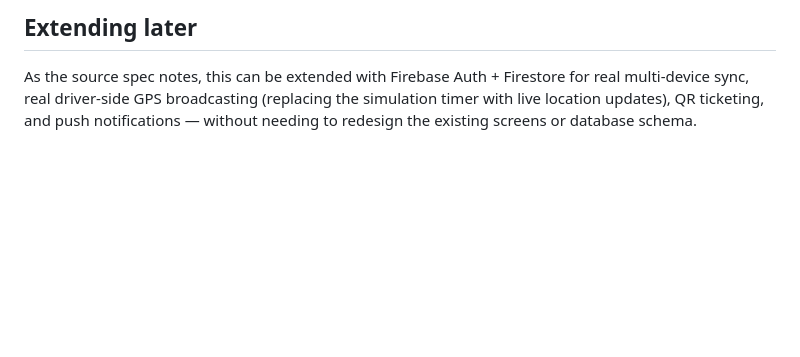
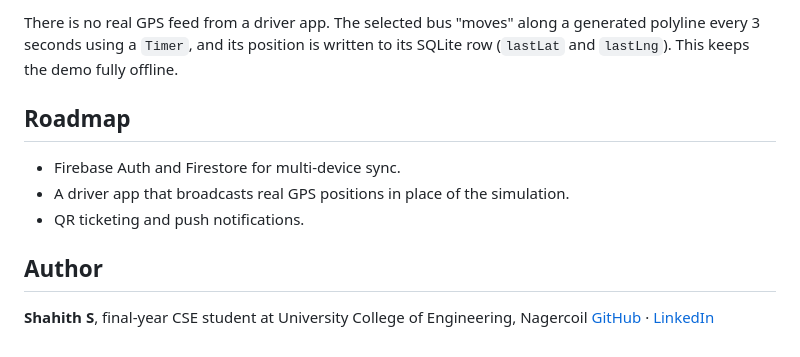
Before and after one commit to Shahith645/Live-Bus-Tracking, a Markdown page: README.md, the part around one of its changes. Drawn GitHub-style; blank space fills up the shorter version.

```diff
--- a/README.md
+++ b/README.md
@@ -77,6 +102,13 @@ lib/
 
-## Extending later
-As the source spec notes, this can be extended with Firebase Auth + Firestore for
-real multi-device sync, real driver-side GPS broadcasting (replacing the simulation
-timer with live location updates), QR ticketing, and push notifications — without
-needing to redesign the existing screens or database schema.
+There is no real GPS feed from a driver app. The selected bus "moves" along a generated polyline every 3 seconds using a `Timer`, and its position is written to its SQLite row (`lastLat` and `lastLng`). This keeps the demo fully offline.
+
+## Roadmap
+
+- Firebase Auth and Firestore for multi-device sync.
+- A driver app that broadcasts real GPS positions in place of the simulation.
+- QR ticketing and push notifications.
+
+## Author
+
+**Shahith S**, final-year CSE student at University College of Engineering, Nagercoil
+[GitHub](https://github.com/Shahith645) · [LinkedIn](https://www.linkedin.com/in/shahith-s/)
```
Also changed, not shown: other parts of README.md (+88 -63 lines), docs/screenshots/screenshot-1.png (added), docs/screenshots/screenshot-2.png (added), docs/screenshots/screenshot-3.png (added).
